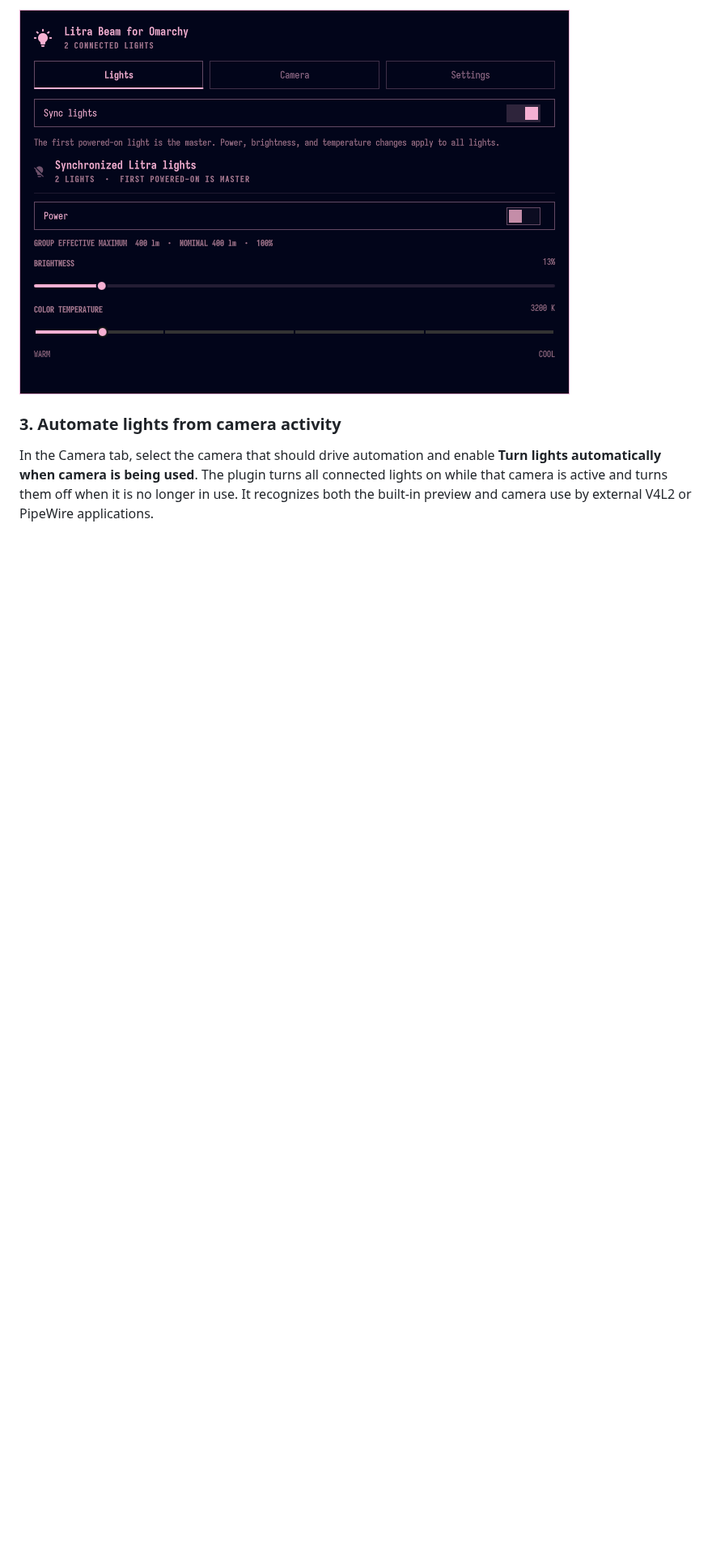
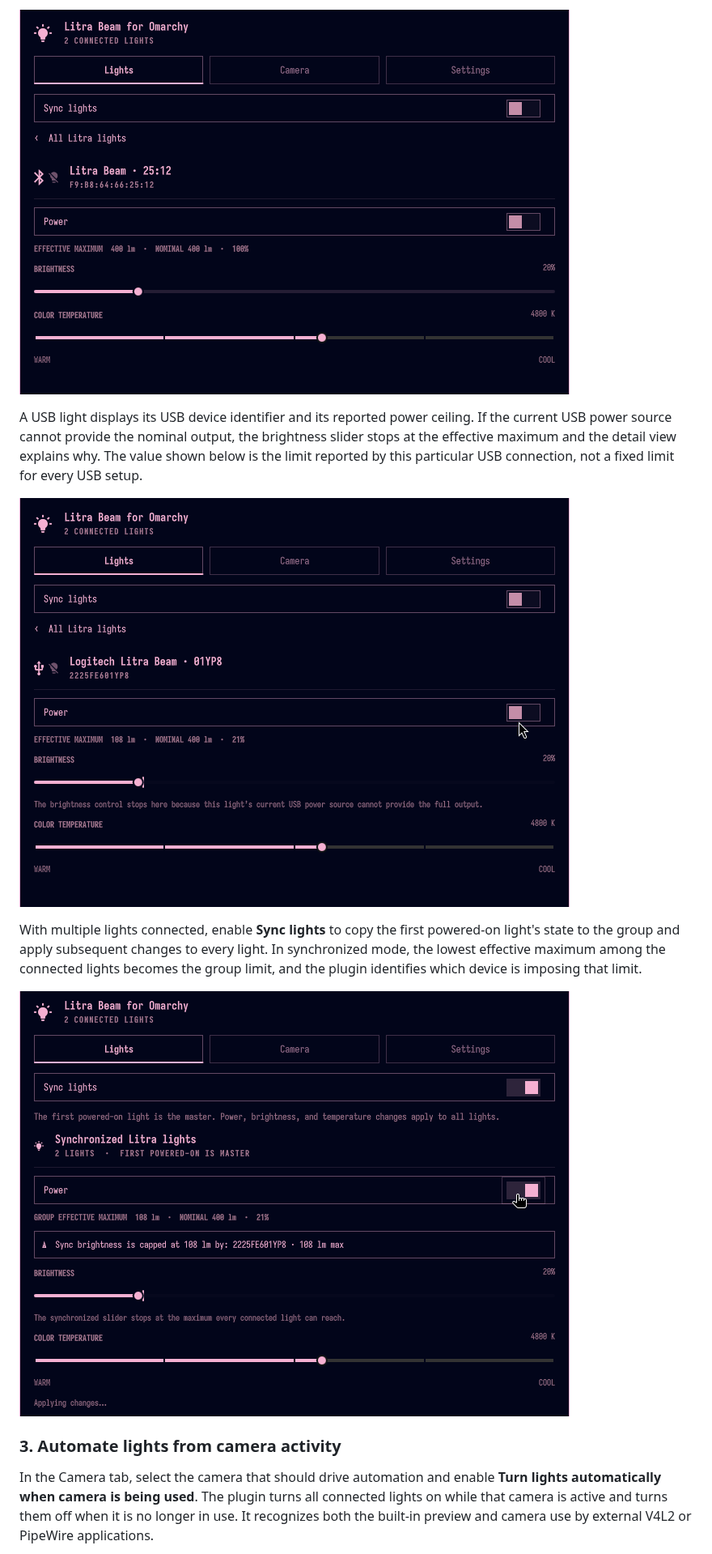
Before and after one commit to ErickRodrCodes/litra-beam-for-omarchy, a Markdown page: README.md, the part around one of its changes. Shown at 81% size. Rendered like a GitHub page; pictures changed too: docs/screenshots/bluetooth-details.png (added), docs/screenshots/sync.png, docs/screenshots/usb-details.png (added); blank space fills up the shorter version.

Commit message:
Document USB and Bluetooth light details

```diff
--- a/README.md
+++ b/README.md
@@ -31,5 +31,13 @@ Brightness respects each light's reported power limit. In synchronized mode, the
 
-![Synchronized controls applying power, brightness, and temperature to the light group](docs/screenshots/sync.png)
+![Bluetooth Litra Beam detail view](docs/screenshots/bluetooth-details.png)
+
+A USB light displays its USB device identifier and its reported power ceiling. If the current USB power source cannot provide the nominal output, the brightness slider stops at the effective maximum and the detail view explains why. The value shown below is the limit reported by this particular USB connection, not a fixed limit for every USB setup.
+
+![USB Litra Beam detail view showing its reported power limit](docs/screenshots/usb-details.png)
+
+With multiple lights connected, enable **Sync lights** to copy the first powered-on light's state to the group and apply subsequent changes to every light. In synchronized mode, the lowest effective maximum among the connected lights becomes the group limit, and the plugin identifies which device is imposing that limit.
+
+![Synchronized USB and Bluetooth controls capped by the lowest reported power limit](docs/screenshots/sync.png)
 
 ### 3. Automate lights from camera activity
 
```
Also changed, not shown: other parts of README.md (+3 -3 lines), docs/screenshots/lights.png.
